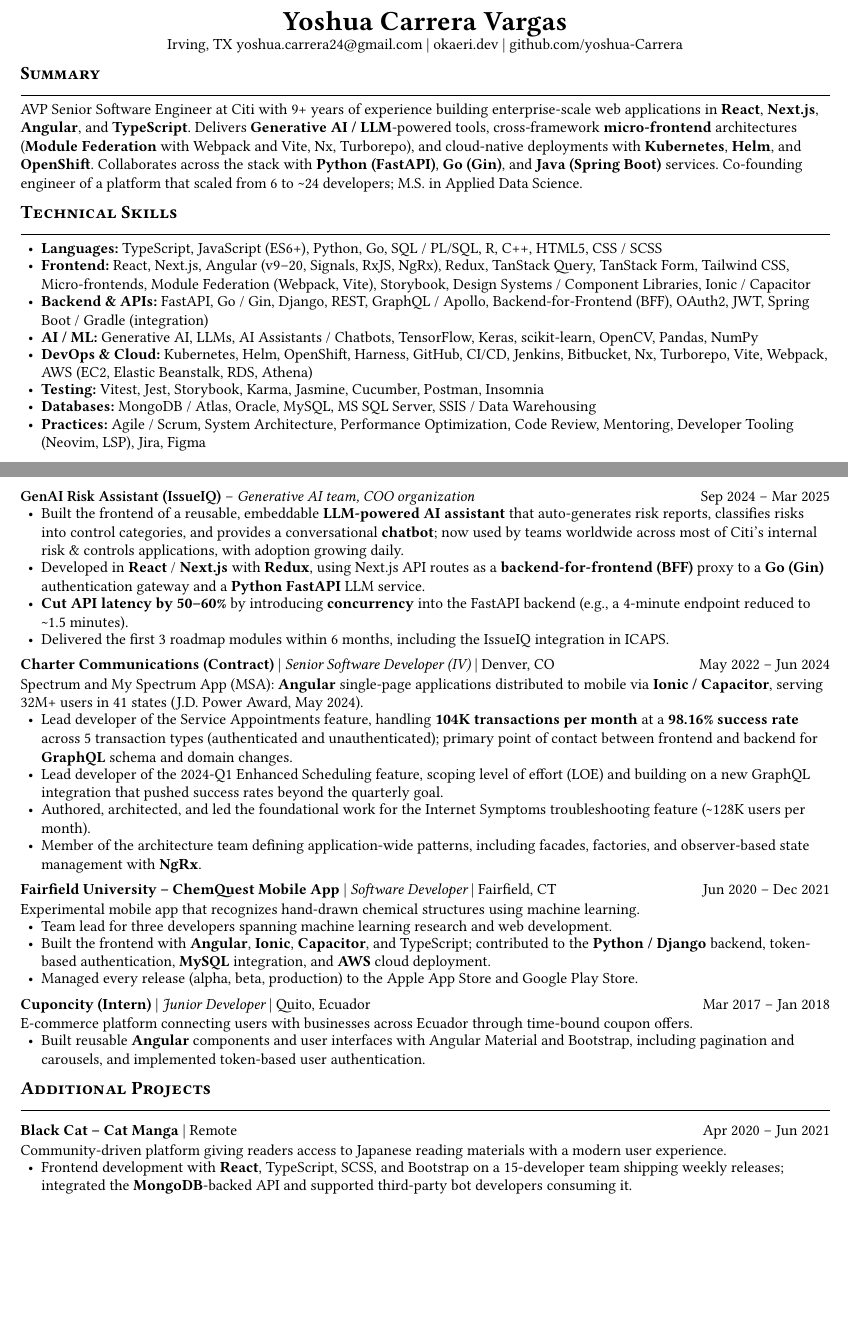
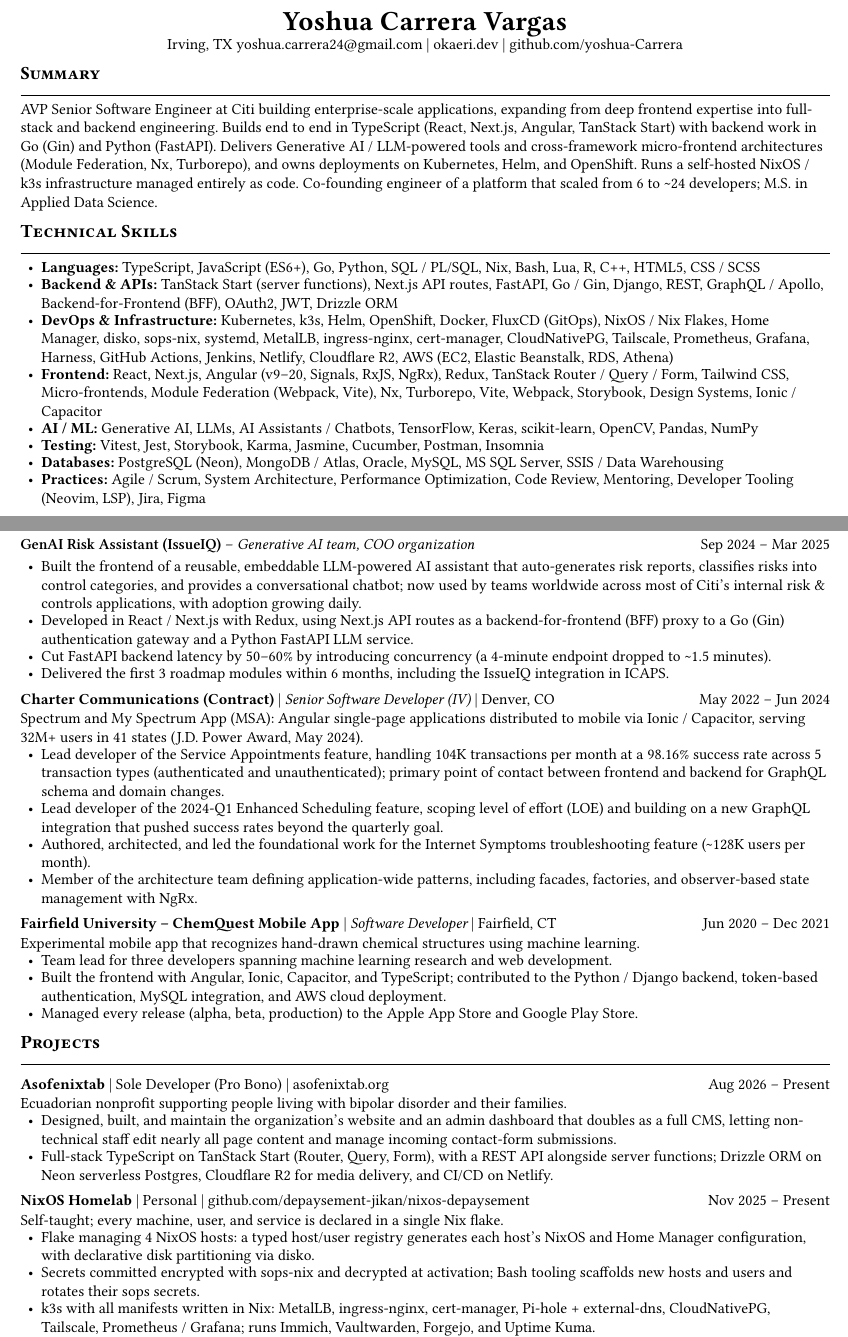
Before and after one commit to Yoshua-Carrera/resume, a Typst document (resume.typ): two parts of pages 1 and 2 of 2, joined at a grey line, cut so that both start at the same text, the shorter picture padded with empty space. Compiled offline with Typst 0.15.

Commit message:
update resume

```diff
--- a/resume.typ
+++ b/resume.typ
@@ -3,8 +3,11 @@
   author: "Yoshua Carrera Vargas",
   keywords: (
     "Senior Software Engineer",
+    "Full Stack Engineer",
+    "Backend",
     "Frontend Engineer",
-    "Full Stack",
+    "Go",
+    "NixOS",
     "React",
     "Next.js",
     "Angular",
@@ -60,23 +63,26 @@
 ]
 
 = Summary
-AVP Senior Software Engineer at Citi with 9+ years of experience building enterprise-scale web applications in *React*,
-*Next.js*, *Angular*, and *TypeScript*. Delivers *Generative AI / LLM*-powered tools, cross-framework *micro-frontend*
-architectures (*Module Federation* with Webpack and Vite, Nx, Turborepo), and cloud-native deployments with *Kubernetes*,
-*Helm*, and *OpenShift*. Collaborates across the stack with *Python (FastAPI)*, *Go (Gin)*, and *Java (Spring Boot)*
-services. Co-founding engineer of a platform that scaled from 6 to \~24 developers; M.S. in Applied Data Science.
+AVP Senior Software Engineer at Citi building enterprise-scale applications, expanding from
+deep frontend expertise into full-stack and backend engineering. Builds end to end in TypeScript (React, Next.js,
+Angular, TanStack Start) with backend work in Go (Gin) and Python (FastAPI). Delivers Generative AI / LLM-powered
+tools and cross-framework micro-frontend architectures (Module Federation, Nx, Turborepo), and owns deployments on
+Kubernetes, Helm, and OpenShift. Runs a self-hosted NixOS / k3s infrastructure managed entirely as code.
+Co-founding engineer of a platform that scaled from 6 to \~24 developers; M.S. in Applied Data Science.
 
 = Technical Skills
-- *Languages:* TypeScript, JavaScript (ES6+), Python, Go, SQL / PL/SQL, R, C++, HTML5, CSS / SCSS
-- *Frontend:* React, Next.js, Angular (v9--20, Signals, RxJS, NgRx), Redux, TanStack Query, TanStack Form, Tailwind CSS,
-  Micro-frontends, Module Federation (Webpack, Vite), Storybook, Design Systems / Component Libraries, Ionic / Capacitor
-- *Backend & APIs:* FastAPI, Go / Gin, Django, REST, GraphQL / Apollo, Backend-for-Frontend (BFF), OAuth2, JWT,
-  Spring Boot / Gradle (integration)
+- *Languages:* TypeScript, JavaScript (ES6+), Go, Python, SQL / PL/SQL, Nix, Bash, Lua, R, C++, HTML5, CSS / SCSS
+- *Backend & APIs:* TanStack Start (server functions), Next.js API routes, FastAPI, Go / Gin, Django, REST,
+  GraphQL / Apollo, Backend-for-Frontend (BFF), OAuth2, JWT, Drizzle ORM
+- *DevOps & Infrastructure:* Kubernetes, k3s, Helm, OpenShift, Docker, FluxCD (GitOps), NixOS / Nix Flakes,
+  Home Manager, disko, sops-nix, systemd, MetalLB, ingress-nginx, cert-manager, CloudNativePG, Tailscale,
+  Prometheus, Grafana, Harness, GitHub Actions, Jenkins, Netlify, Cloudflare R2, AWS (EC2, Elastic Beanstalk, RDS, Athena)
+- *Frontend:* React, Next.js, Angular (v9--20, Signals, RxJS, NgRx), Redux, TanStack Router / Query / Form, Tailwind CSS,
+  Micro-frontends, Module Federation (Webpack, Vite), Nx, Turborepo, Vite, Webpack, Storybook, Design Systems,
+  Ionic / Capacitor
 - *AI / ML:* Generative AI, LLMs, AI Assistants / Chatbots, TensorFlow, Keras, scikit-learn, OpenCV, Pandas, NumPy
-- *DevOps & Cloud:* Kubernetes, Helm, OpenShift, Harness, GitHub, CI/CD, Jenkins, Bitbucket, Nx, Turborepo, Vite, Webpack,
-  AWS (EC2, Elastic Beanstalk, RDS, Athena)
 - *Testing:* Vitest, Jest, Storybook, Karma, Jasmine, Cucumber, Postman, Insomnia
-- *Databases:* MongoDB / Atlas, Oracle, MySQL, MS SQL Server, SSIS / Data Warehousing
+- *Databases:* PostgreSQL (Neon), MongoDB / Atlas, Oracle, MySQL, MS SQL Server, SSIS / Data Warehousing
 - *Practices:* Agile / Scrum, System Architecture, Performance Optimization, Code Review, Mentoring, Developer Tooling
   (Neovim, LSP), Jira, Figma
 
@@ -90,5 +96,3 @@
 - Co-founding engineer of a greenfield web application where users document monitoring and testing execution efforts,
   now integrated with sample population workflows; co-architected the frontend, monorepo, and deployment platform as the
   team grew from 6 developers (3 frontend, 3 backend) to \~24.
-- Built a *React* + *TypeScript* micro-frontend suite using *TanStack Query* for server-state caching and *TanStack Form*
-  for complex, type-safe form workflows, organized as a *Turborepo* monorepo with shared packages.
@@ -99,2 +103,0 @@
-  management, and environment-specific configuration; monitor, debug, and roll out deployments on *OpenShift*.
-- Integrated with *Java Spring Boot* backend microservices.
@@ -106 +110,0 @@
-  and *Harness*, rewriting deployment pipelines for 7 micro-frontends as *Kubernetes* and *Helm* configurations.
@@ -115 +117,0 @@
-  *Signals* and RxJS Subjects.
@@ -124,6 +129,6 @@
-  *Go (Gin)* authentication gateway and a *Python FastAPI* LLM service.
-- *Cut API latency by 50--60%* by introducing *concurrency* into the FastAPI backend (e.g., a 4-minute endpoint reduced
-  to \~1.5 minutes).
+- Developed in React / Next.js with Redux, using Next.js API routes as a backend-for-frontend (BFF) proxy to a
+  Go (Gin) authentication gateway and a Python FastAPI LLM service.
+- Cut FastAPI backend latency by 50--60% by introducing concurrency (a 4-minute endpoint dropped to \~1.5 minutes).
 - Delivered the first 3 roadmap modules within 6 months, including the IssueIQ integration in ICAPS.
 
 #job[Charter Communications (Contract)][Senior Software Developer (IV)][Denver, CO][May 2022 -- Jun 2024]
@@ -133,8 +138,7 @@
   across 5 transaction types (authenticated and unauthenticated); primary point of contact between frontend and backend for
-  *GraphQL* schema and domain changes.
+  GraphQL schema and domain changes.
 - Lead developer of the 2024-Q1 Enhanced Scheduling feature, scoping level of effort (LOE) and building on a new GraphQL
   integration that pushed success rates beyond the quarterly goal.
 - Authored, architected, and led the foundational work for the Internet Symptoms troubleshooting feature (\~128K users per
   month).
 - Member of the architecture team defining application-wide patterns, including facades, factories, and observer-based
-  state management with *NgRx*.
@@ -147,17 +152,30 @@
 - Managed every release (alpha, beta, production) to the Apple App Store and Google Play Store.
 
-#job[Cuponcity (Intern)][Junior Developer][Quito, Ecuador][Mar 2017 -- Jan 2018]
-E-commerce platform connecting users with businesses across Ecuador through time-bound coupon offers.
-- Built reusable *Angular* components and user interfaces with Angular Material and Bootstrap, including pagination and
-  carousels, and implemented token-based user authentication.
 
-= Additional Projects
+= Projects
 
 #block(
   above: 10pt,
   below: 0.6em,
   sticky: true,
-)[*Black Cat -- Cat Manga* | Remote #h(1fr) Apr 2020 -- Jun 2021]
-Community-driven platform giving readers access to Japanese reading materials with a modern user experience.
-- Frontend development with *React*, TypeScript, SCSS, and Bootstrap on a 15-developer team shipping weekly releases;
-  integrated the *MongoDB*-backed API and supported third-party bot developers consuming it.
+)[*Asofenixtab* | Sole Developer (Pro Bono) | #link("https://asofenixtab.org/")[asofenixtab.org] #h(1fr) Aug 2026 -- Present]
+Ecuadorian nonprofit supporting people living with bipolar disorder and their families.
+- Designed, built, and maintain the organization's website and an admin dashboard that doubles as a full CMS, letting
+  non-technical staff edit nearly all page content and manage incoming contact-form submissions.
+- Full-stack TypeScript on TanStack Start (Router, Query, Form), with a REST API alongside server functions; Drizzle ORM
+  on Neon serverless Postgres, Cloudflare R2 for media delivery, and CI/CD on Netlify.
+
+#block(
+  above: 10pt,
+  below: 0.6em,
+  sticky: true,
+)[*NixOS Homelab* | Personal |
+  #link("https://github.com/depaysement-jikan/nixos-depaysement")[github.com/depaysement-jikan/nixos-depaysement]
+  #h(1fr) Nov 2025 -- Present]
+Self-taught; every machine, user, and service is declared in a single Nix flake.
+- Flake managing 4 NixOS hosts: a typed host/user registry generates each host's NixOS and Home Manager configuration,
+  with declarative disk partitioning via disko.
+- Secrets committed encrypted with sops-nix and decrypted at activation; Bash tooling scaffolds new hosts and users
+  and rotates their sops secrets.
+- k3s with all manifests written in Nix: MetalLB, ingress-nginx, cert-manager, Pi-hole + external-dns, CloudNativePG,
+  Tailscale, Prometheus / Grafana; runs Immich, Vaultwarden, Forgejo, and Uptime Kuma.
```
Also changed, not shown: resume.typ (45 more changed lines).
